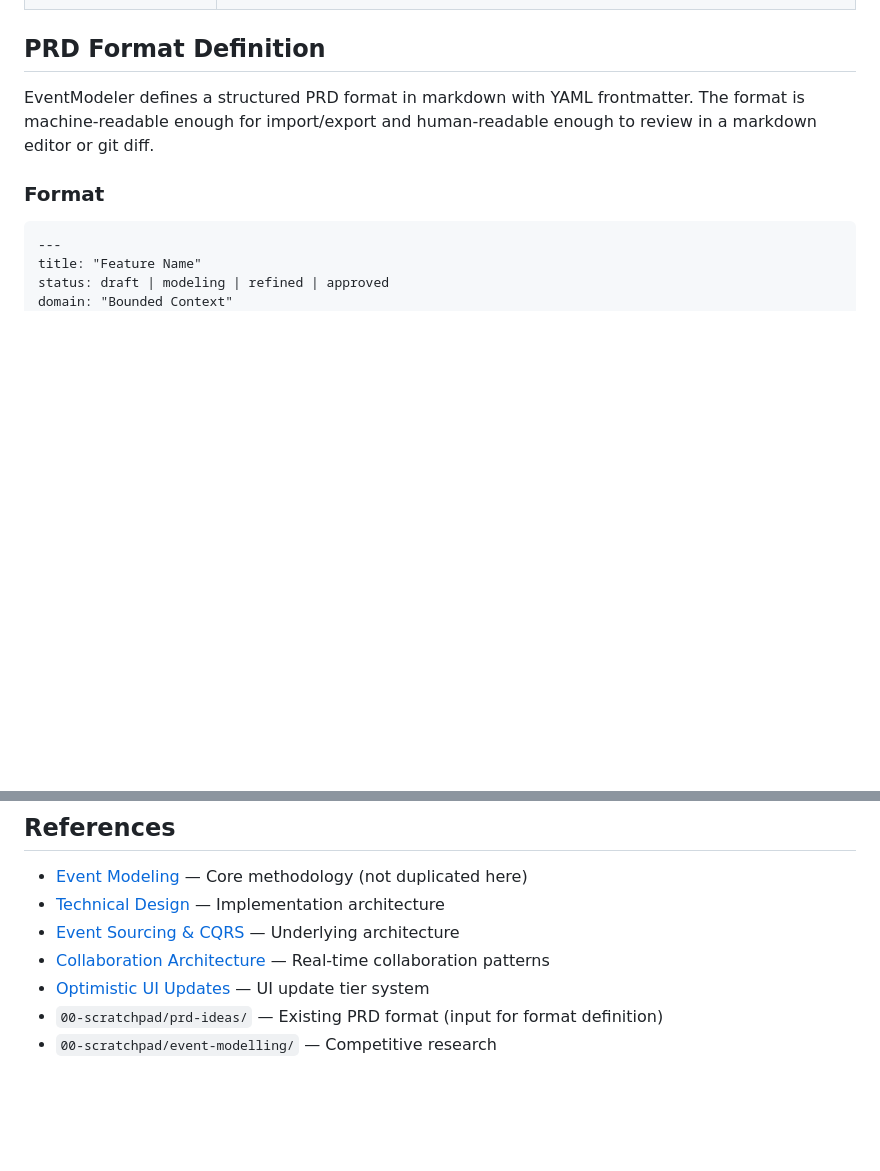
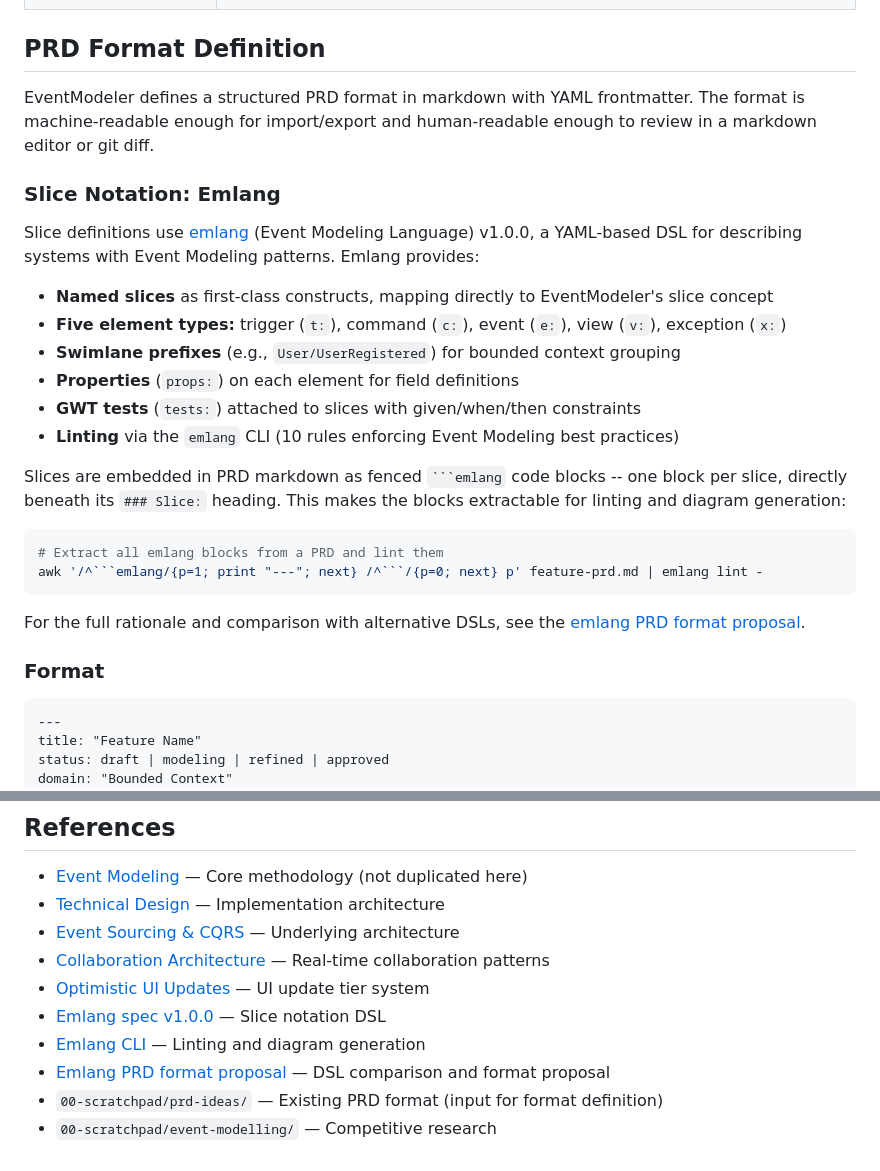
Before and after one commit to sparkle-space/event-modeler, a Markdown page: docs/product-spec.md, 2 parts joined by grey strips. Rendered like a GitHub page; blank space fills up the shorter version.

`````diff
--- a/docs/product-spec.md
+++ b/docs/product-spec.md
@@ -30,9 +30,29 @@ EventModeler ships as an **Elixir hex package** (`event_modeler`) that mounts in
 
 EventModeler defines a structured PRD format in markdown with YAML frontmatter. The format is machine-readable enough for import/export and human-readable enough to review in a markdown editor or git diff.
 
+### Slice Notation: Emlang
+
+Slice definitions use [emlang](https://github.com/emlang-project/spec) (Event Modeling Language) v1.0.0, a YAML-based DSL for describing systems with Event Modeling patterns. Emlang provides:
+
+- **Named slices** as first-class constructs, mapping directly to EventModeler's slice concept
+- **Five element types:** trigger (`t:`), command (`c:`), event (`e:`), view (`v:`), exception (`x:`)
+- **Swimlane prefixes** (e.g., `User/UserRegistered`) for bounded context grouping
+- **Properties** (`props:`) on each element for field definitions
+- **GWT tests** (`tests:`) attached to slices with given/when/then constraints
+- **Linting** via the `emlang` CLI (10 rules enforcing Event Modeling best practices)
+
+Slices are embedded in PRD markdown as fenced `` ```emlang `` code blocks -- one block per slice, directly beneath its `### Slice:` heading. This makes the blocks extractable for linting and diagram generation:
+
+```bash
+# Extract all emlang blocks from a PRD and lint them
+awk '/^```emlang/{p=1; print "---"; next} /^```/{p=0; next} p' feature-prd.md | emlang lint -
+```
+
+For the full rationale and comparison with alternative DSLs, see the [emlang PRD format proposal](https://github.com/sparkle-space/masterplan/blob/main/00-scratchpad/emlang-prd-format/prd-format-proposal.md).
+
 ### Format
 
-```markdown
+````markdown
 ---
 title: "Feature Name"
 status: draft | modeling | refined | approved
@@ -290,5 +336,8 @@ EventModeler occupies a unique position:
 - [Event Sourcing & CQRS](https://github.com/sparkle-space/masterplan/blob/main/01-concepts/technology/event-sourcing-cqrs.md) — Underlying architecture
 - [Collaboration Architecture](https://github.com/sparkle-space/masterplan/blob/main/01-concepts/technology/collaboration-architecture.md) — Real-time collaboration patterns
 - [Optimistic UI Updates](https://github.com/sparkle-space/masterplan/blob/main/01-concepts/technology/optimistic-ui-updates.md) — UI update tier system
+- [Emlang spec v1.0.0](https://github.com/emlang-project/spec) — Slice notation DSL
+- [Emlang CLI](https://github.com/emlang-project/emlang) — Linting and diagram generation
+- [Emlang PRD format proposal](https://github.com/sparkle-space/masterplan/blob/main/00-scratchpad/emlang-prd-format/prd-format-proposal.md) — DSL comparison and format proposal
 - `00-scratchpad/prd-ideas/` — Existing PRD format (input for format definition)
 - `00-scratchpad/event-modelling/` — Competitive research
`````
Also changed, not shown: other parts of docs/product-spec.md (+43 -17 lines), docs/technical-design.md (+40 -18 lines).
